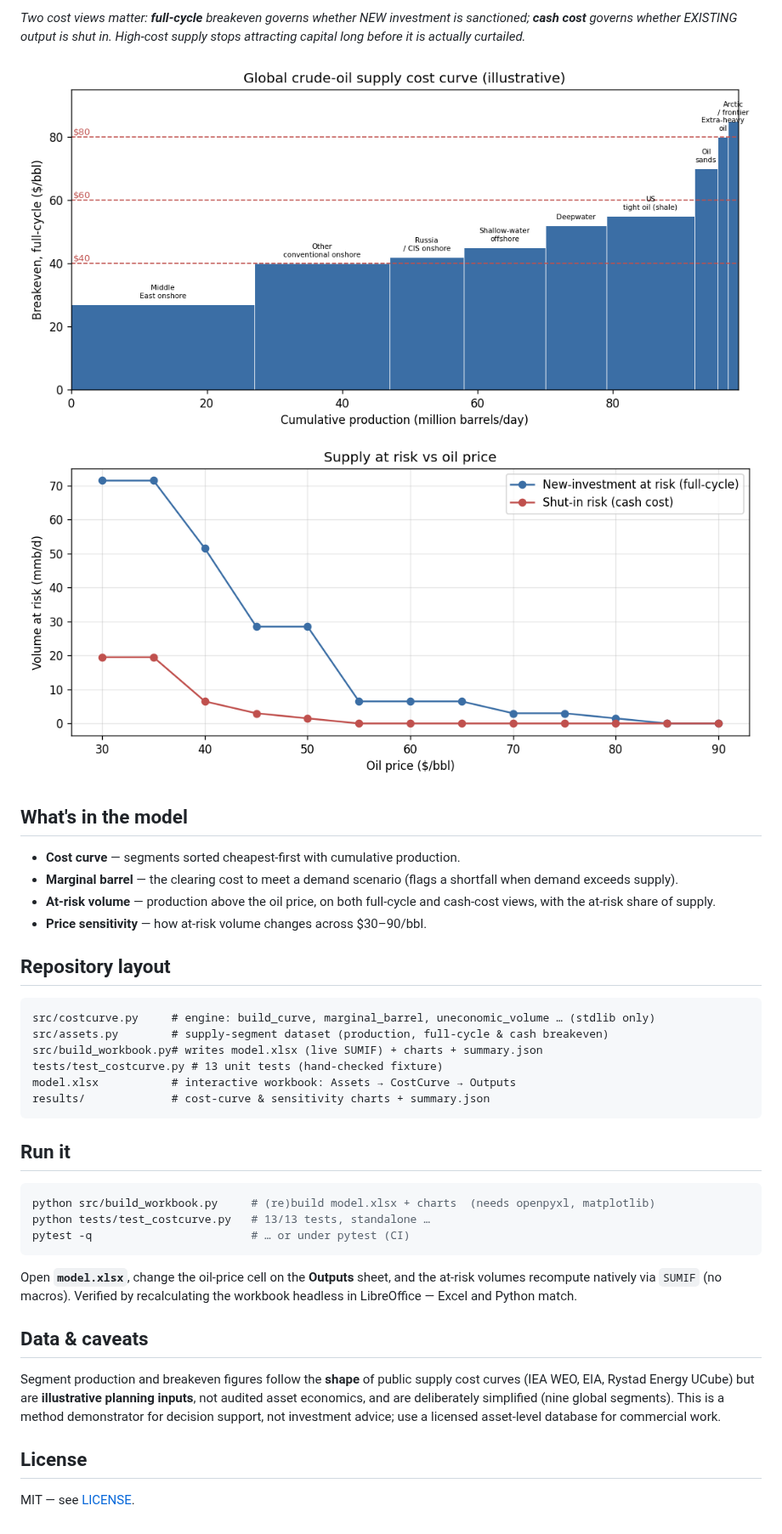
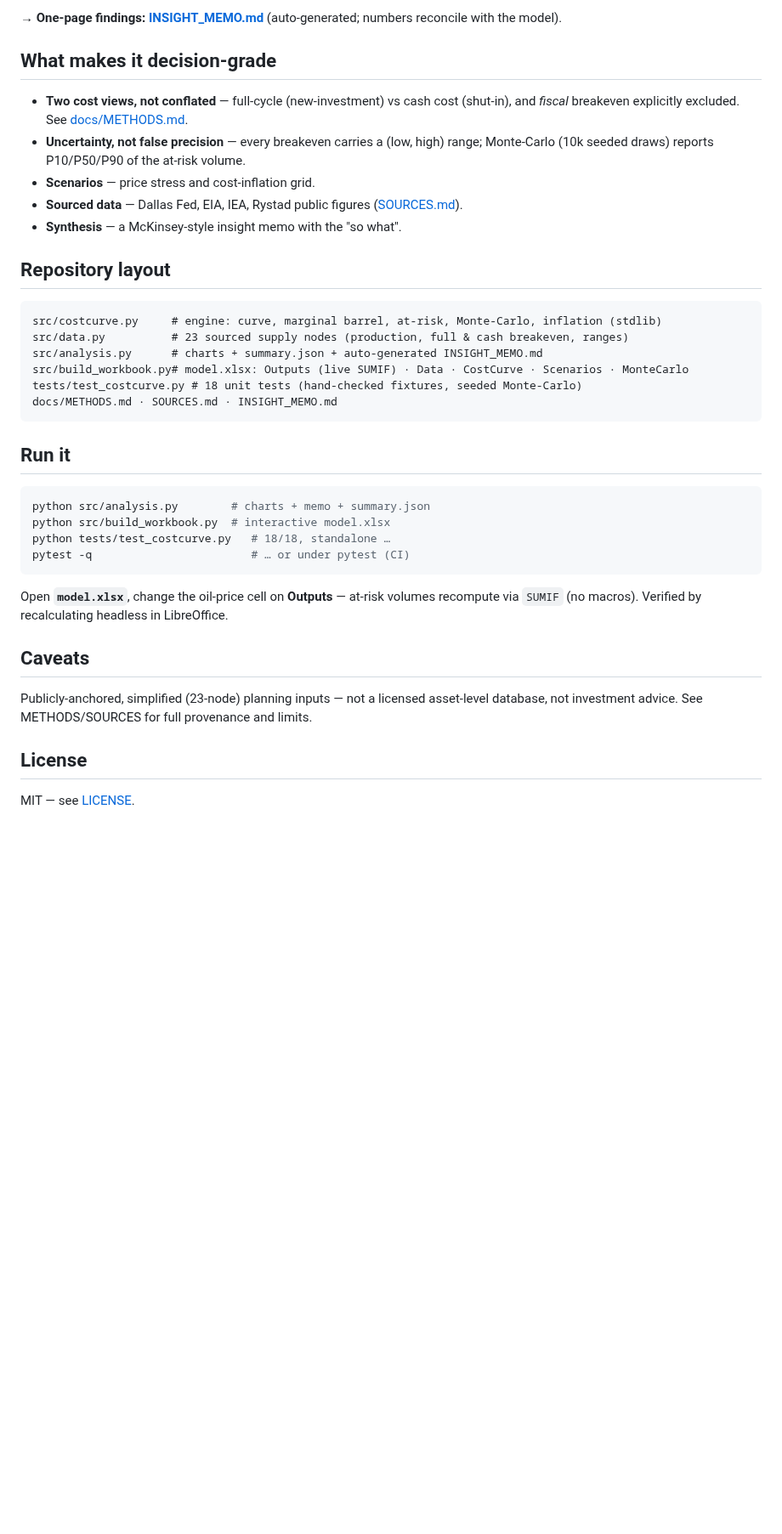
Before and after one commit to Pr0spektor/crude-oil-supply-cost-curve, a Markdown page: README.md, the part around one of its changes. Shown at 85% size. Drawn GitHub-style; pictures changed too: results/price_sensitivity.png, results/supply_cost_curve.png; blank space fills up the shorter version.

````diff
--- a/README.md
+++ b/README.md
@@ -32,51 +35,38 @@ and Rystad Energy.
 
-*Two cost views matter: **full-cycle** breakeven governs whether NEW investment is
-sanctioned; **cash cost** governs whether EXISTING output is shut in. High-cost
-supply stops attracting capital long before it is actually curtailed.*
+**→ One-page findings: [INSIGHT_MEMO.md](INSIGHT_MEMO.md)** (auto-generated; numbers reconcile with the model).
 
-![Supply cost curve](results/supply_cost_curve.png)
-![Supply at risk vs price](results/price_sensitivity.png)
-
-## What's in the model
-
-- **Cost curve** — segments sorted cheapest-first with cumulative production.
-- **Marginal barrel** — the clearing cost to meet a demand scenario (flags a
-  shortfall when demand exceeds supply).
-- **At-risk volume** — production above the oil price, on both full-cycle and
-  cash-cost views, with the at-risk share of supply.
-- **Price sensitivity** — how at-risk volume changes across $30–90/bbl.
+## What makes it decision-grade
+- **Two cost views, not conflated** — full-cycle (new-investment) vs cash cost
+  (shut-in), and *fiscal* breakeven explicitly excluded. See [docs/METHODS.md](docs/METHODS.md).
+- **Uncertainty, not false precision** — every breakeven carries a (low, high) range;
+  Monte-Carlo (10k seeded draws) reports P10/P50/P90 of the at-risk volume.
+- **Scenarios** — price stress and cost-inflation grid.
+- **Sourced data** — Dallas Fed, EIA, IEA, Rystad public figures ([SOURCES.md](SOURCES.md)).
+- **Synthesis** — a McKinsey-style insight memo with the "so what".
 
 ## Repository layout
-
 ```
-src/costcurve.py     # engine: build_curve, marginal_barrel, uneconomic_volume … (stdlib only)
-src/assets.py        # supply-segment dataset (production, full-cycle & cash breakeven)
-src/build_workbook.py# writes model.xlsx (live SUMIF) + charts + summary.json
-tests/test_costcurve.py # 13 unit tests (hand-checked fixture)
-model.xlsx           # interactive workbook: Assets → CostCurve → Outputs
-results/             # cost-curve & sensitivity charts + summary.json
+src/costcurve.py     # engine: curve, marginal barrel, at-risk, Monte-Carlo, inflation (stdlib)
+src/data.py          # 23 sourced supply nodes (production, full & cash breakeven, ranges)
+src/analysis.py      # charts + summary.json + auto-generated INSIGHT_MEMO.md
+src/build_workbook.py# model.xlsx: Outputs (live SUMIF) · Data · CostCurve · Scenarios · MonteCarlo
+tests/test_costcurve.py # 18 unit tests (hand-checked fixtures, seeded Monte-Carlo)
+docs/METHODS.md · SOURCES.md · INSIGHT_MEMO.md
 ```
 
 ## Run it
-
 ```bash
-python src/build_workbook.py     # (re)build model.xlsx + charts  (needs openpyxl, matplotlib)
-python tests/test_costcurve.py   # 13/13 tests, standalone …
+python src/analysis.py        # charts + memo + summary.json
+python src/build_workbook.py  # interactive model.xlsx
+python tests/test_costcurve.py   # 18/18, standalone …
 pytest -q                        # … or under pytest (CI)
 ```
+Open **`model.xlsx`**, change the oil-price cell on **Outputs** — at-risk volumes
+recompute via `SUMIF` (no macros). Verified by recalculating headless in LibreOffice.
 
-Open **`model.xlsx`**, change the oil-price cell on the **Outputs** sheet, and the
-at-risk volumes recompute natively via `SUMIF` (no macros). Verified by recalculating
-the workbook headless in LibreOffice — Excel and Python match.
-
-## Data & caveats
-
-Segment production and breakeven figures follow the **shape** of public supply cost
-curves (IEA WEO, EIA, Rystad Energy UCube) but are **illustrative planning inputs**,
-not audited asset economics, and are deliberately simplified (nine global segments).
-This is a method demonstrator for decision support, not investment advice; use a
-licensed asset-level database for commercial work.
+## Caveats
+Publicly-anchored, simplified (23-node) planning inputs — not a licensed asset-level
+database, not investment advice. See METHODS/SOURCES for full provenance and limits.
 
 ## License
-
 MIT — see [LICENSE](LICENSE).
````
Also changed, not shown: other parts of README.md (+23 -20 lines), INSIGHT_MEMO.md (added, +41 -0 lines), SOURCES.md (added, +33 -0 lines), docs/METHODS.md (added, +47 -0 lines), results/monte_carlo.png (added), 7 other files.
